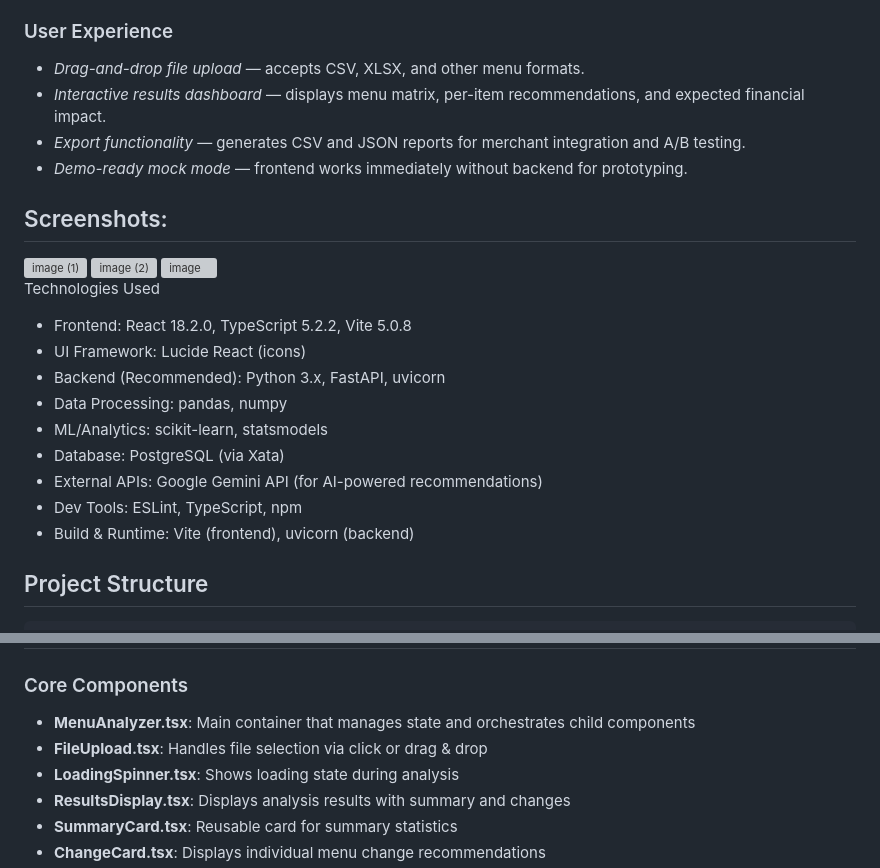
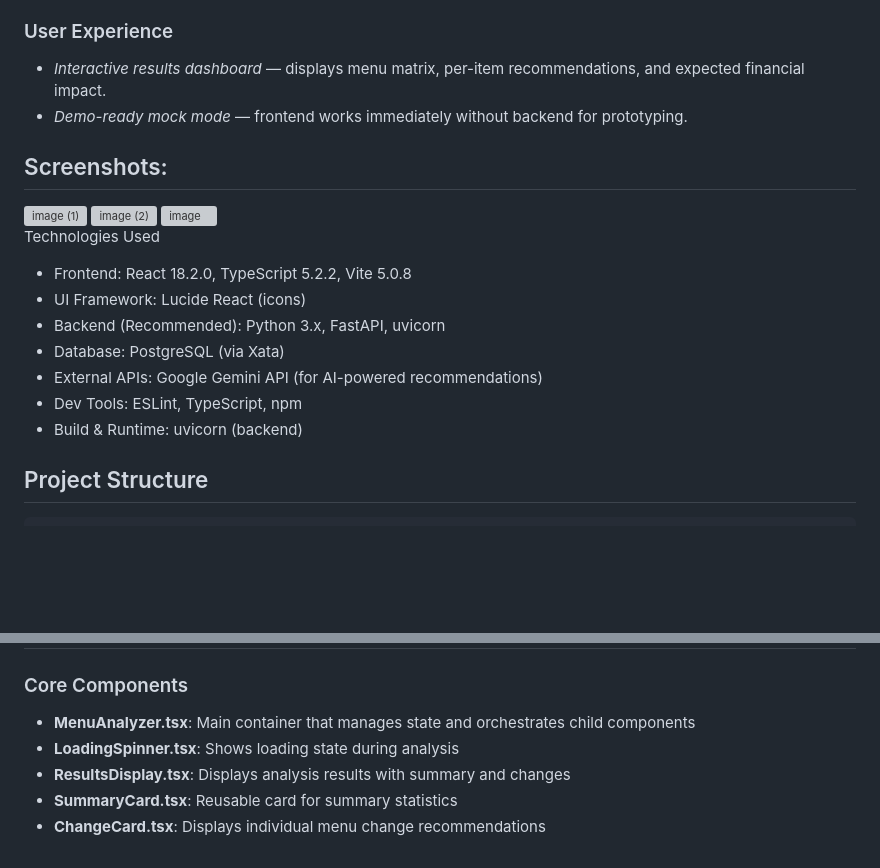
Before and after one commit to anrem1/Deloitte-Hackathon-, a Markdown page: README.md, 2 parts joined by grey strips. GitHub-like rendering; blank space fills up the shorter version; grey boxes are pictures that could not be loaded.

```diff
--- a/README.md
+++ b/README.md
@@ -27,9 +27,7 @@ This repository contains the Menu Engineering prototype built for the Deloitte x
 - *Promotional Bundles* — recommends promotional combinations to move low-margin items and increase average order value.
 
 ### User Experience
-- *Drag-and-drop file upload* — accepts CSV, XLSX, and other menu formats.
 - *Interactive results dashboard* — displays menu matrix, per-item recommendations, and expected financial impact.
-- *Export functionality* — generates CSV and JSON reports for merchant integration and A/B testing.
 - *Demo-ready mock mode* — frontend works immediately without backend for prototyping.
 
 ## Screenshots:
@@ -43,12 +41,10 @@ This repository contains the Menu Engineering prototype built for the Deloitte x
 - Frontend: React 18.2.0, TypeScript 5.2.2, Vite 5.0.8
 - UI Framework: Lucide React (icons)
 - Backend (Recommended): Python 3.x, FastAPI, uvicorn
-- Data Processing:  pandas, numpy
-- ML/Analytics: scikit-learn, statsmodels
 - Database:  PostgreSQL (via Xata)
 - External APIs: Google Gemini API (for AI-powered recommendations)
 - Dev Tools: ESLint, TypeScript, npm
-- Build & Runtime:  Vite (frontend), uvicorn (backend)
+- Build & Runtime:  uvicorn (backend)
 
 
  ## Project Structure
@@ -83,7 +79,6 @@ menu-engineer/
 ### Core Components
 
 - **MenuAnalyzer.tsx**: Main container that manages state and orchestrates child components
-- **FileUpload.tsx**: Handles file selection via click or drag & drop
 - **LoadingSpinner.tsx**: Shows loading state during analysis
 - **ResultsDisplay.tsx**: Displays analysis results with summary and changes
 - **SummaryCard.tsx**: Reusable card for summary statistics
```
Also changed, not shown: other parts of README.md (+1 -1 lines).
